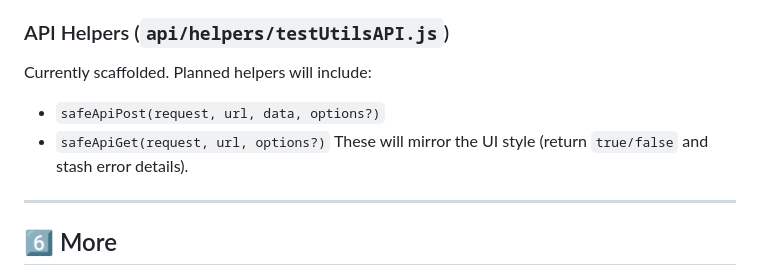
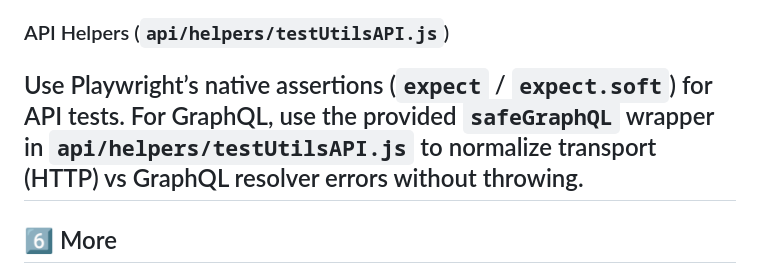
Before and after one commit to dgavero/playwright-automation-template, a Markdown page: USAGE.md, the part around the change. Drawn GitHub-style.

```diff
--- a/USAGE.md
+++ b/USAGE.md
@@ -139,10 +139,9 @@ Timeouts default to `Timeouts.standard` (15s).
 Override with `Timeouts.short`, `long`, `extraLong`.
 
 ### API Helpers (`api/helpers/testUtilsAPI.js`)
-Currently scaffolded. Planned helpers will include:
-- `safeApiPost(request, url, data, options?)`
-- `safeApiGet(request, url, options?)`
-These will mirror the UI style (return `true/false` and stash error details).
+Use Playwright’s native assertions (`expect` / `expect.soft`) for API tests.
+For GraphQL, use the provided **`safeGraphQL`** wrapper in `api/helpers/testUtilsAPI.js`
+to normalize transport (HTTP) vs GraphQL resolver errors without throwing.
 ---
 
 ## 6️⃣ More
```
Also changed, not shown: PROJECTVISIONS.md (+34 -0 lines).
